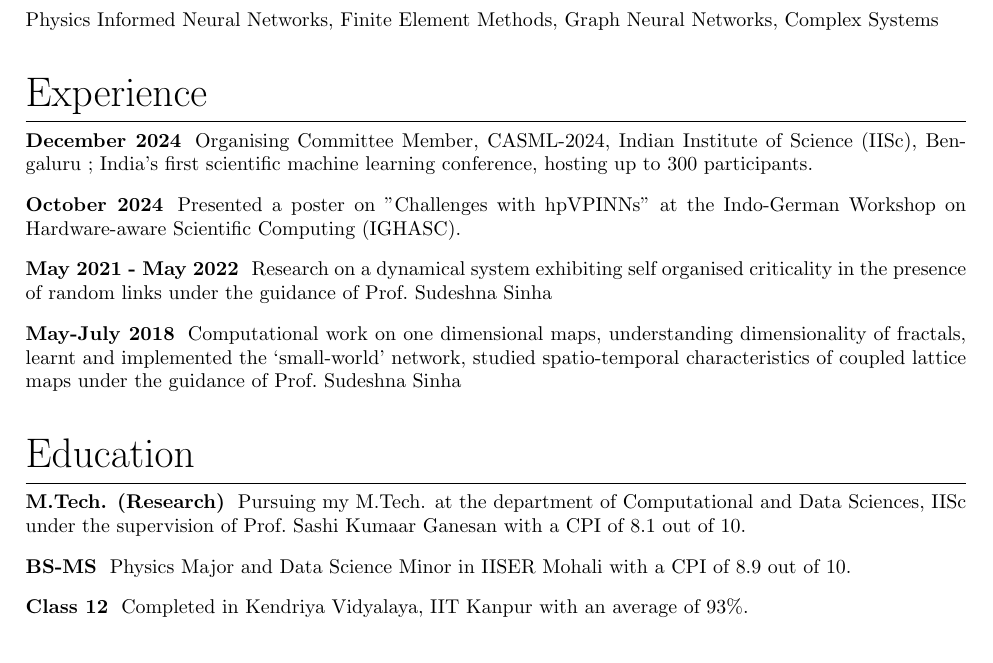
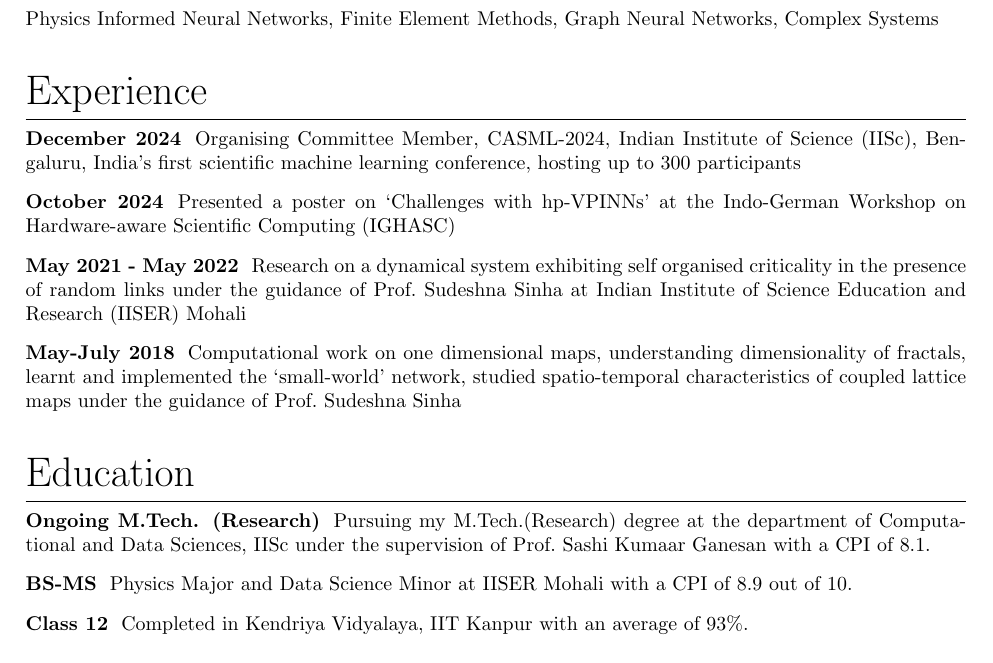
Before and after one commit to rajarshi99/rajarshi99.github.io, a LaTeX CV (resume/Resume.tex): part of the page, cut so that both start at the same text. Compiled offline with pdfLaTeX.

Commit message:
Formatting

```diff
--- a/resume/Resume.tex
+++ b/resume/Resume.tex
@@ -45,18 +45,20 @@ Complex Systems
 \section{Experience}
 
 \subsection{December 2024}
-Organising Committee Member, CASML-2024, Indian Institute of Science (IISc), Bengaluru ;
-India's first scientific machine learning conference, hosting up to 300 participants.
+Organising Committee Member, CASML-2024, Indian Institute of Science (IISc), Bengaluru,
+India's first scientific machine learning conference, hosting up to 300 participants
 
 \subsection{October 2024}
-Presented a poster on "Challenges with hpVPINNs"
-at the Indo-German Workshop on Hardware-aware Scientific Computing (IGHASC).
+Presented a poster on `Challenges with hp-VPINNs'
+at the Indo-German Workshop on Hardware-aware Scientific Computing (IGHASC)
 
 \subsection{May 2021 - May 2022}
 Research on a dynamical system
 exhibiting self organised criticality
 in the presence of random links
 under the guidance of Prof.~Sudeshna Sinha
+at Indian Institute of Science Education and Research (IISER)
+Mohali
 
 % \subsection{June-July 2021}
 % Teaching assistance
@@ -85,15 +87,15 @@ under the guidance of Prof.~Sudeshna Sinha
 
 \section{Education}
 
-\subsection{M.Tech. (Research)}
-Pursuing my M.Tech. at the
+\subsection{Ongoing M.Tech. (Research)}
+Pursuing my M.Tech.(Research) degree at the
 department of Computational and Data Sciences, IISc
 under the supervision of Prof.~Sashi Kumaar Ganesan
-with a CPI of 8.1 out of 10.
+with a CPI of 8.1.
 
 \subsection{BS-MS}
 Physics Major and Data Science Minor
-in IISER Mohali with a CPI of 8.9 out of 10.
+at IISER Mohali with a CPI of 8.9 out of 10.
 
 \subsection{Class 12}
 Completed in Kendriya Vidyalaya, IIT Kanpur
```
Also changed, not shown: resume/Resume.pdf.
